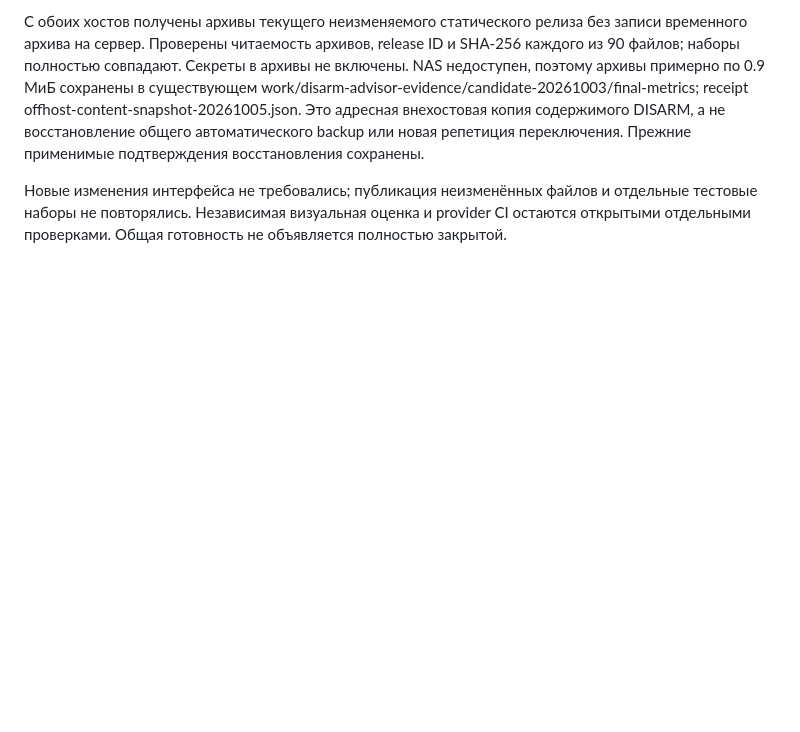
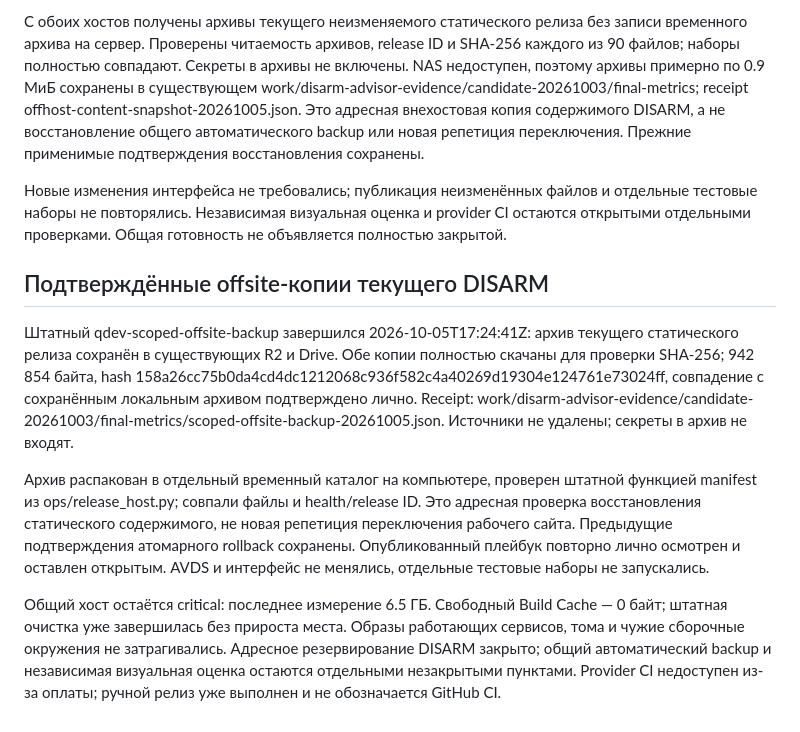
Before and after one commit to belilovsky/disarm, a Markdown page: docs/PREPRODUCTION_1_7.md, the part around the change. GitHub-like rendering; blank space fills up the shorter version.

Commit message:
docs: verify native dual offsite backups and static restore

```diff
--- a/docs/PREPRODUCTION_1_7.md
+++ b/docs/PREPRODUCTION_1_7.md
@@ -92,3 +92,11 @@ GitHub CI по-прежнему заблокирован оплатой; лок
 С обоих хостов получены архивы текущего неизменяемого статического релиза без записи временного архива на сервер. Проверены читаемость архивов, release ID и SHA-256 каждого из 90 файлов; наборы полностью совпадают. Секреты в архивы не включены. NAS недоступен, поэтому архивы примерно по 0.9 МиБ сохранены в существующем work/disarm-advisor-evidence/candidate-20261003/final-metrics; receipt offhost-content-snapshot-20261005.json. Это адресная внехостовая копия содержимого DISARM, а не восстановление общего автоматического backup или новая репетиция переключения. Прежние применимые подтверждения восстановления сохранены.
 
 Новые изменения интерфейса не требовались; публикация неизменённых файлов и отдельные тестовые наборы не повторялись. Независимая визуальная оценка и provider CI остаются открытыми отдельными проверками. Общая готовность не объявляется полностью закрытой.
+
+## Подтверждённые offsite-копии текущего DISARM
+
+Штатный qdev-scoped-offsite-backup завершился 2026-10-05T17:24:41Z: архив текущего статического релиза сохранён в существующих R2 и Drive. Обе копии полностью скачаны для проверки SHA-256; 942 854 байта, hash 158a26cc75b0da4cd4dc1212068c936f582c4a40269d19304e124761e73024ff, совпадение с сохранённым локальным архивом подтверждено лично. Receipt: work/disarm-advisor-evidence/candidate-20261003/final-metrics/scoped-offsite-backup-20261005.json. Источники не удалены; секреты в архив не входят.
+
+Архив распакован в отдельный временный каталог на компьютере, проверен штатной функцией manifest из ops/release_host.py; совпали файлы и health/release ID. Это адресная проверка восстановления статического содержимого, не новая репетиция переключения рабочего сайта. Предыдущие подтверждения атомарного rollback сохранены. Опубликованный плейбук повторно лично осмотрен и оставлен открытым. AVDS и интерфейс не менялись, отдельные тестовые наборы не запускались.
+
+Общий хост остаётся critical: последнее измерение 6.5 ГБ. Свободный Build Cache — 0 байт; штатная очистка уже завершилась без прироста места. Образы работающих сервисов, тома и чужие сборочные окружения не затрагивались. Адресное резервирование DISARM закрыто; общий автоматический backup и независимая визуальная оценка остаются отдельными незакрытыми пунктами. Provider CI недоступен из-за оплаты; ручной релиз уже выполнен и не обозначается GitHub CI.
```
